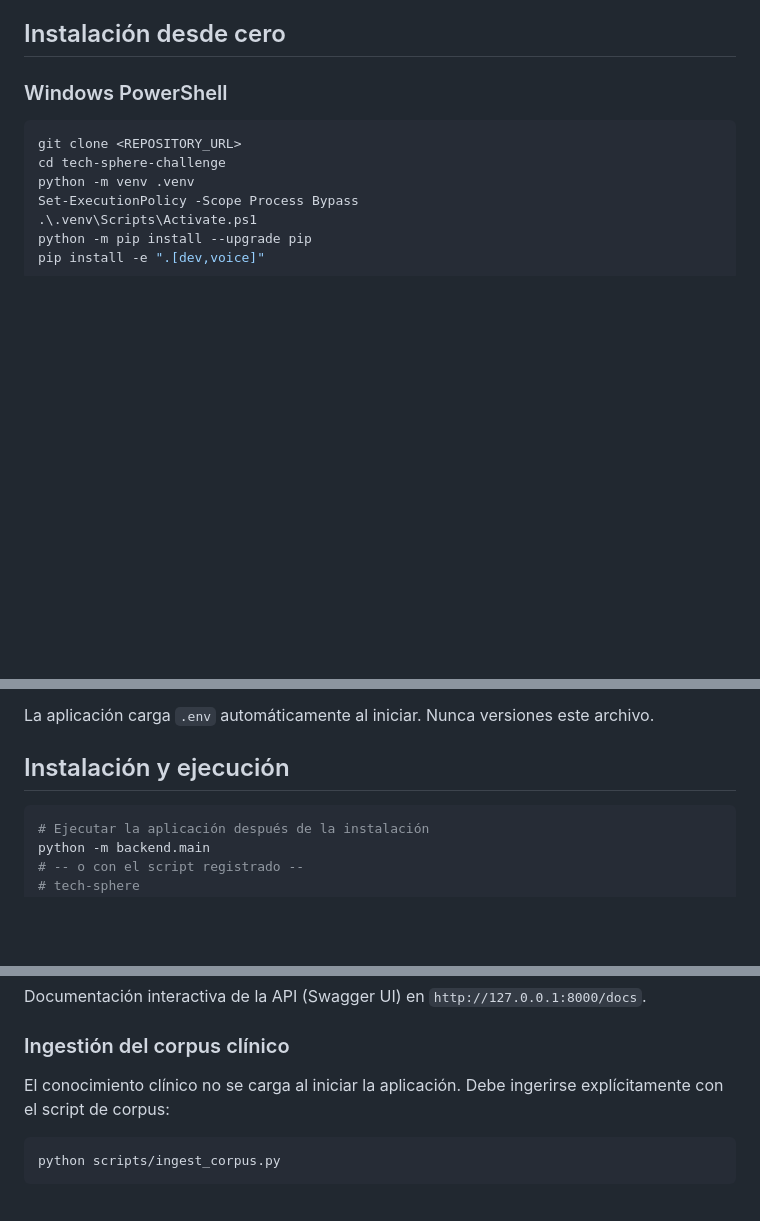
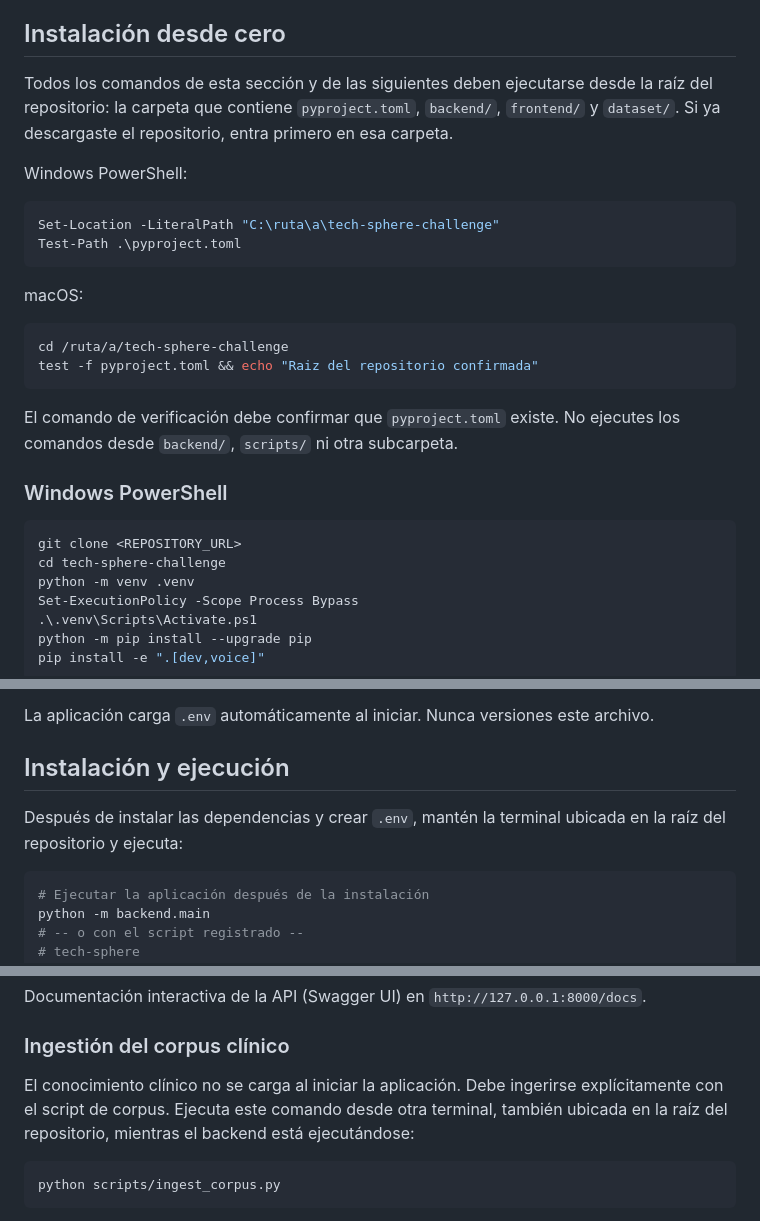
Before and after one commit to Edigiraldo/tech-sphere-challenge, a Markdown page: README.md, 3 parts joined by grey strips. Drawn GitHub-style; blank space fills up the shorter version.

Commit message:
docs: clarify repository root setup
- Add Windows and macOS root-directory verification steps.\n- Clarify that startup and corpus ingestion commands run from the repository root.\n- Reduce setup ambiguity for clean-machine evaluation.

````diff
--- a/README.md
+++ b/README.md
@@ -61,6 +61,28 @@ y la API de reporte son módulos independientes.
 
 ## Instalación desde cero
 
+Todos los comandos de esta sección y de las siguientes deben ejecutarse desde la
+raíz del repositorio: la carpeta que contiene `pyproject.toml`, `backend/`,
+`frontend/` y `dataset/`. Si ya descargaste el repositorio, entra primero en esa
+carpeta.
+
+Windows PowerShell:
+
+```powershell
+Set-Location -LiteralPath "C:\ruta\a\tech-sphere-challenge"
+Test-Path .\pyproject.toml
+```
+
+macOS:
+
+```bash
+cd /ruta/a/tech-sphere-challenge
+test -f pyproject.toml && echo "Raiz del repositorio confirmada"
+```
+
+El comando de verificación debe confirmar que `pyproject.toml` existe. No ejecutes
+los comandos desde `backend/`, `scripts/` ni otra subcarpeta.
+
 ### Windows PowerShell
 
 ```powershell
@@ -94,6 +116,9 @@ La aplicación carga `.env` automáticamente al iniciar. Nunca versiones este ar
 
 ## Instalación y ejecución
 
+Después de instalar las dependencias y crear `.env`, mantén la terminal ubicada en la
+raíz del repositorio y ejecuta:
+
 ```bash
 # Ejecutar la aplicación después de la instalación
 python -m backend.main
@@ -115,7 +140,8 @@ Documentación interactiva de la API (Swagger UI) en `http://127.0.0.1:8000/docs
 ### Ingestión del corpus clínico
 
 El conocimiento clínico no se carga al iniciar la aplicación. Debe ingerirse
-explícitamente con el script de corpus:
+explícitamente con el script de corpus. Ejecuta este comando desde otra terminal,
+también ubicada en la raíz del repositorio, mientras el backend está ejecutándose:
 
 ```bash
 python scripts/ingest_corpus.py
````
